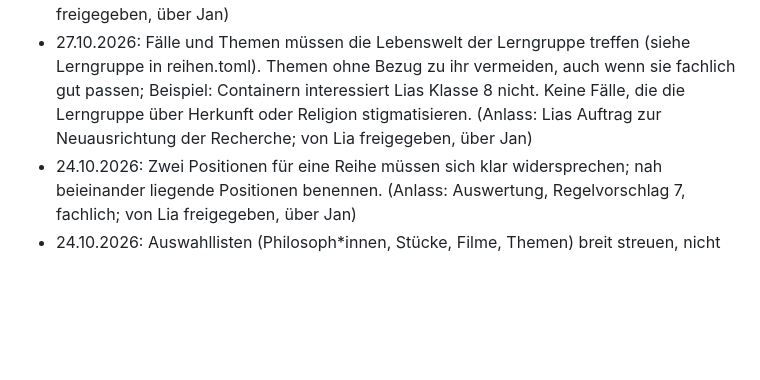
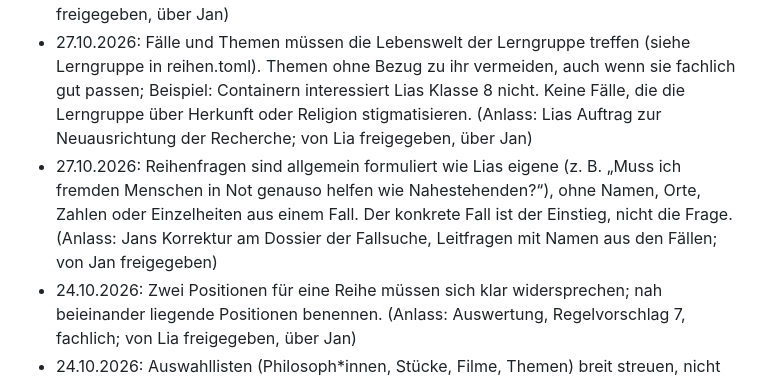
Before and after one commit to k5nwrvzgnv-ship-it/agenten, a Markdown page: lia/unterricht/STATUS.md, the part around the change. Rendered like a GitHub page; blank space fills up the shorter version.

```diff
--- a/lia/unterricht/STATUS.md
+++ b/lia/unterricht/STATUS.md
@@ -189,6 +189,7 @@ Weitere Wünsche von Lia (23.10.), noch nicht umgesetzt:
 - 24.10.2026: Ein Merksatz muss zuerst fachlich korrekt sein: Er darf für die Lerngruppe vereinfacht sein, aber die Position nicht verfälschen (Beleg im Begleittext). Außerdem muss er sich auf einen Fall anwenden lassen und ihn eindeutig entscheiden. Vor dem Abschicken beides an einem Beispielfall prüfen; den Testfall mit kurzer Begründung in den Begleittext schreiben. (Anlass: Auswertung, Regelvorschlag 5, anwendbarkeit: 30; von Lia freigegeben mit Ergänzung, über Jan)
 - 24.10.2026: Fallbeispiele (vorerst für alle Klassen): alltagsnah, logisch stimmig, eindeutige Entscheidung (entweder/oder), keine Tötung, kein Femizid, keine Gewalt, die man rechtfertigen müsste; Strafen realistisch. (Anlass: Auswertung, Regelvorschlag 6; von Lia freigegeben, über Jan)
 - 27.10.2026: Fälle und Themen müssen die Lebenswelt der Lerngruppe treffen (siehe Lerngruppe in reihen.toml). Themen ohne Bezug zu ihr vermeiden, auch wenn sie fachlich gut passen; Beispiel: Containern interessiert Lias Klasse 8 nicht. Keine Fälle, die die Lerngruppe über Herkunft oder Religion stigmatisieren. (Anlass: Lias Auftrag zur Neuausrichtung der Recherche; von Lia freigegeben, über Jan)
+- 27.10.2026: Reihenfragen sind allgemein formuliert wie Lias eigene (z. B. „Muss ich fremden Menschen in Not genauso helfen wie Nahestehenden?“), ohne Namen, Orte, Zahlen oder Einzelheiten aus einem Fall. Der konkrete Fall ist der Einstieg, nicht die Frage. (Anlass: Jans Korrektur am Dossier der Fallsuche, Leitfragen mit Namen aus den Fällen; von Jan freigegeben)
 - 24.10.2026: Zwei Positionen für eine Reihe müssen sich klar widersprechen; nah beieinander liegende Positionen benennen. (Anlass: Auswertung, Regelvorschlag 7, fachlich; von Lia freigegeben, über Jan)
 - 24.10.2026: Auswahllisten (Philosoph*innen, Stücke, Filme, Themen) breit streuen, nicht nur eine Richtung oder nur Klassiker. (Anlass: Auswertung, Regelvorschlag 8, einseitig; von Lia freigegeben, über Jan)
 - 24.10.2026: Lieber kurz, auf Wunsch länger. Ein Arbeitsblatt passt auf eine Seite, wenn nicht anders gesagt. (Anlass: Auswertung, Regelvorschlag 9, umfang: 31; von Lia freigegeben, über Jan)
```
Also changed, not shown: lia/recherche/regelwerk_reihe.md (+5 -3 lines).
